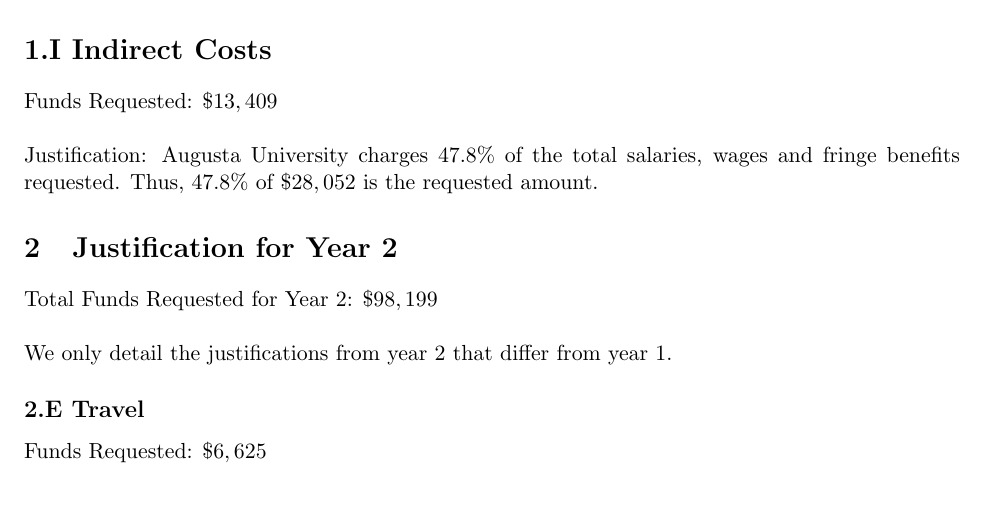
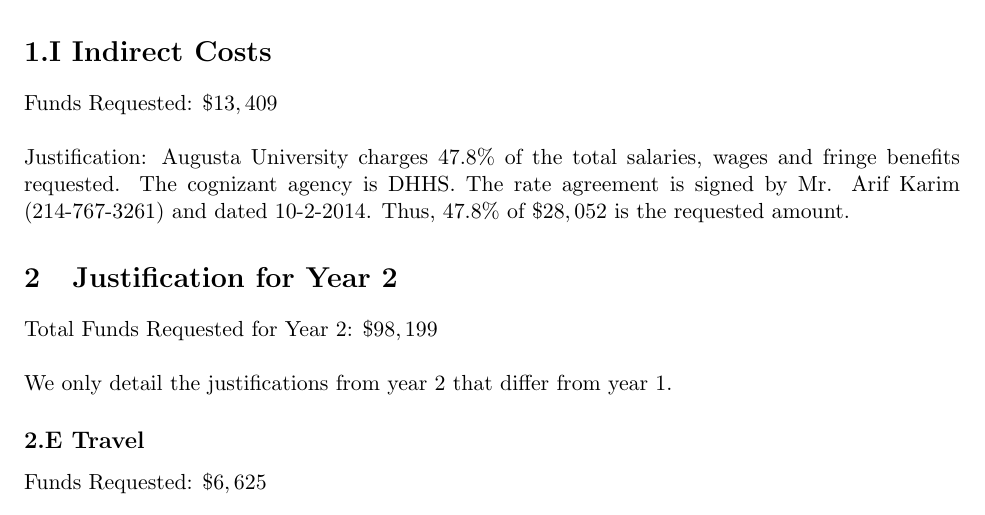
Before and after one commit to disco-lang/disco, a LaTeX document (nsf/budget/budget-justification.tex): part of page 2 of 3, cut so that both start at the same text. Compiled offline with pdfLaTeX.

Commit message:
Had to add some verbiage to the justitifcation.

```diff
--- a/nsf/budget/budget-justification.tex
+++ b/nsf/budget/budget-justification.tex
@@ -112,11 +112,11 @@ $\$6,625$.
 
 \section*{1.I Indirect Costs}
 \label{sec:1.i_indirect_costs}
-Funds Requested: $\$13,409$\\
-\ \\
-Justification: Augusta University charges $47.8\%$ of the
-total salaries, wages and fringe benefits requested.  Thus, $47.8\%$
-of $\$28,052$ is the requested amount.
+Funds Requested: $\$13,409$\\ \ \\ Justification: Augusta University
+charges $47.8\%$ of the total salaries, wages and fringe benefits
+requested.  The cognizant agency is DHHS.  The rate agreement is
+signed by Mr. Arif Karim (214-767-3261) and dated 10-2-2014.  Thus,
+$47.8\%$ of $\$28,052$ is the requested amount.
 % section 1.i_indirect_costs (end)
 % section year_1 (end)
 
```
Also changed, not shown: nsf/budget/budget-justification.pdf.
